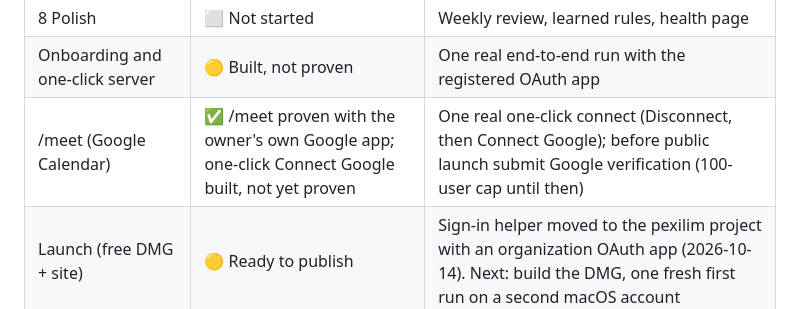
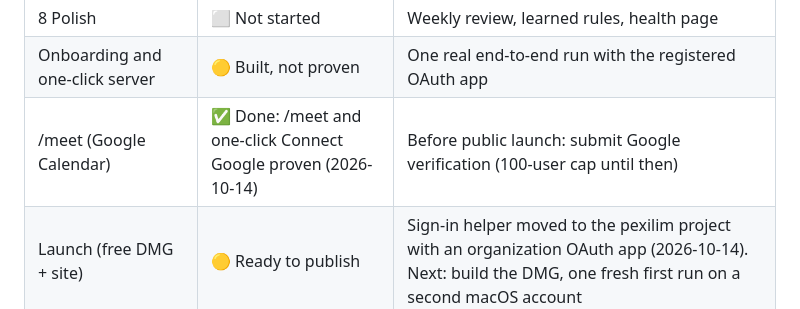
Before and after one commit to ux-abhi/idea1, a Markdown page: PHASE0.md, the part around the change. Drawn GitHub-style.

Commit message:
docs: one-click Google proven
Co-Authored-By: Claude Opus 5.5 <noreply@anthropic.com>

```diff
--- a/PHASE0.md
+++ b/PHASE0.md
@@ -14,7 +14,7 @@
 | 7 Money | 🟡 In progress | Owner sets up the iPhone automation; 80/100% limit alerts; bank SMS (rare in Germany) |
 | 8 Polish | ⬜ Not started | Weekly review, learned rules, health page |
 | Onboarding and one-click server | 🟡 Built, not proven | One real end-to-end run with the registered OAuth app |
-| /meet (Google Calendar) | ✅ /meet proven with the owner's own Google app; one-click Connect Google built, not yet proven | One real one-click connect (Disconnect, then Connect Google); before public launch submit Google verification (100-user cap until then) |
+| /meet (Google Calendar) | ✅ Done: /meet and one-click Connect Google proven (2026-10-14) | Before public launch: submit Google verification (100-user cap until then) |
 | Launch (free DMG + site) | 🟡 Ready to publish | Sign-in helper moved to the pexilim project with an organization OAuth app (2026-10-14). Next: build the DMG, one fresh first run on a second macOS account |
 
 # Phase 0: foundation
```
